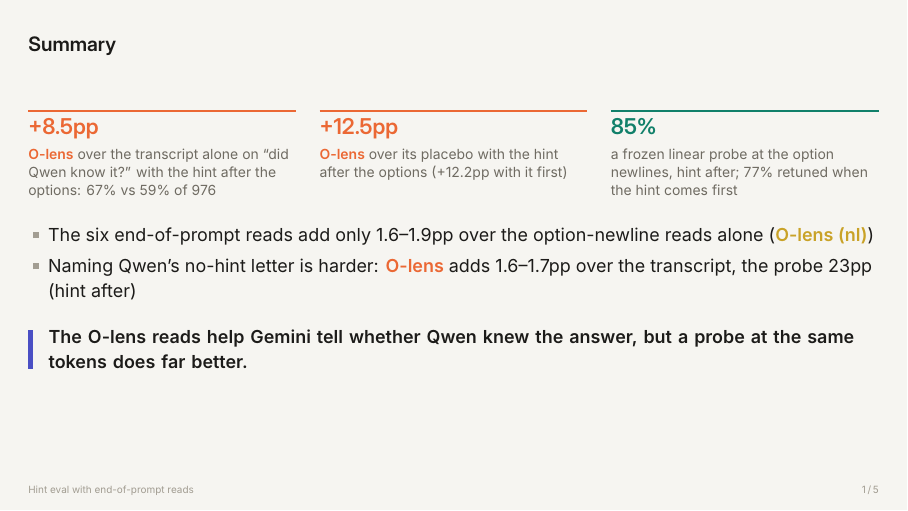
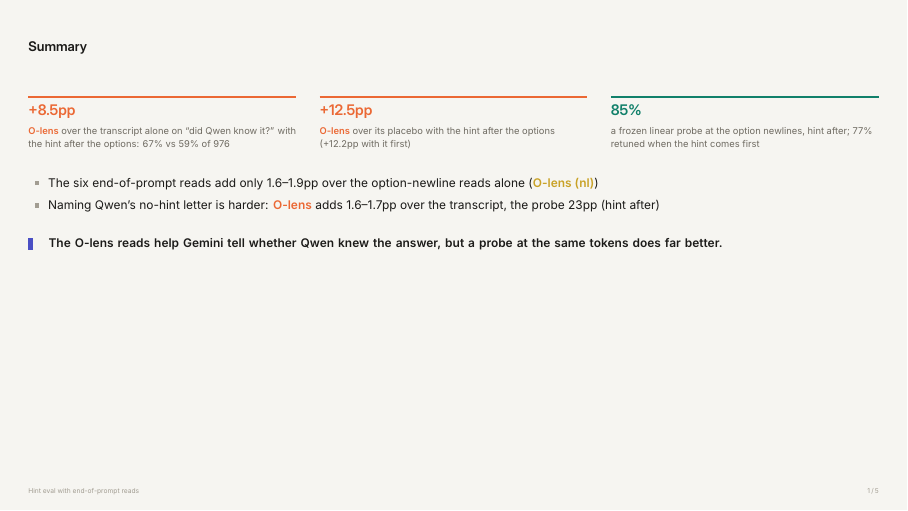
Before and after one commit to robbiethompson18/counterfactual-investigator-agent-with-olens, LaTeX slides (slides/hint_evals/hint_evals.tex): page 2 of 7. Compiled offline with XeLaTeX.

Commit message:
slides: hint evals deck at 2/3 font size outside the title slide, figures too (Kylie)
Co-Authored-By: Claude Opus 5.5 (1M context) <noreply@anthropic.com>

```diff
--- a/slides/hint_evals/hint_evals.tex
+++ b/slides/hint_evals/hint_evals.tex
@@ -7,6 +7,27 @@
 \definecolor{olensnl}{HTML}{C9A227}
 \definecolor{probe}{HTML}{11806A}
 \definecolor{probetuned}{HTML}{C2408A}
+
+% every size at 2/3 of the 9pt class's (Kylie, 2026-10-30: denser, for reading on a monitor); the title slide keeps the
+% theme's sizes (set in points below)
+\makeatletter
+\renewcommand\normalsize{\@setfontsize\normalsize{6}{7.3}}
+\renewcommand\small{\@setfontsize\small{5.35}{6.5}}
+\renewcommand\footnotesize{\@setfontsize\footnotesize{4.7}{5.6}}
+\renewcommand\scriptsize{\@setfontsize\scriptsize{4}{4.9}}
+\renewcommand\tiny{\@setfontsize\tiny{3.35}{4}}
+\renewcommand\large{\@setfontsize\large{6.7}{8}}
+\renewcommand\Large{\@setfontsize\Large{7.35}{8.7}}
+\renewcommand\LARGE{\@setfontsize\LARGE{8}{9.4}}
+\renewcommand\huge{\@setfontsize\huge{9.4}{12}}
+\renewcommand\Huge{\@setfontsize\Huge{11.4}{14.7}}
+\makeatother
+\AtBeginDocument{\normalsize}
+\setbeamerfont{title}{size=\fontsize{14.4}{17}}
+\setbeamerfont{subtitle}{size=\fontsize{9}{11}}
+\setbeamerfont{author}{size=\fontsize{8}{9.5}}
+\setbeamerfont{institute}{size=\fontsize{8}{9.5}}
+\setbeamerfont{date}{size=\fontsize{8}{9.5}}
 
 % the example prompt: a read token on O-lens orange; newlines as ↵ (Inter has the glyph); special tokens spelled with {}
 % boxed one by one so the mono font's ligatures don't turn <| and |> into arrows
@@ -23,7 +44,7 @@
 \newenvironment{prompt}{\par\ttfamily\scriptsize\setlength{\parskip}{0pt}\linespread{1.0}\selectfont\raggedright}{\par}
 
 \title[Hint eval with end-of-prompt reads]{Did Qwen know it?\\[3pt]
-  \large\mdseries The hint eval with O-lens reads at the option newlines and the end of the prompt}
+  \fontsize{10}{12}\selectfont\mdseries The hint eval with O-lens reads at the option newlines and the end of the prompt}
 \author{Robbie Thompson \& Kylie MacFarquharson}
 \institute{MATS sprint with Neel Nanda}
 \date{October 2026}
```
Also changed, not shown: 1 other file.
